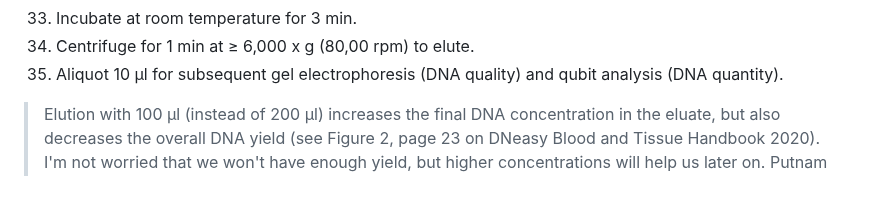
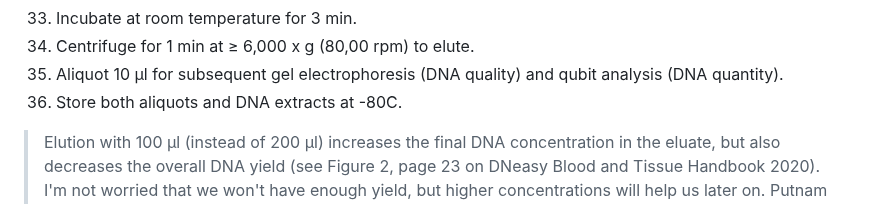
Before and after one commit to emmastrand/GMGI_Notebook, a Markdown page: posts/2023-08-24 Qiagen DNeasy DNA Extraction Kit Protocol.md, the part around the change. Rendered like a GitHub page.

Commit message:
final step on ext protocol

```diff
--- a/posts/2023-08-24 Qiagen DNeasy DNA Extraction Kit Protocol.md
+++ b/posts/2023-08-24 Qiagen DNeasy DNA Extraction Kit Protocol.md
@@ -93,5 +93,6 @@ the column does not come into contact with the flow-through, since this will res
 33. Incubate at room temperature for 3 min.
 34. Centrifuge for 1 min at ≥ 6,000 x g (80,00 rpm) to elute.
 35. Aliquot 10 μl for subsequent gel electrophoresis (DNA quality) and qubit analysis (DNA quantity).
+36. Store both aliquots and DNA extracts at -80C.
 
 > Elution with 100 μl (instead of 200 μl) increases the final DNA concentration in the eluate, but also decreases the overall DNA yield (see Figure 2, page 23 on DNeasy Blood and Tissue Handbook 2020). I'm not worried that we won't have enough yield, but higher concentrations will help us later on. Putnam Lab had previously done a test to optimize elution steps. We've always used 2 steps of 50 uL and got good results.
```
